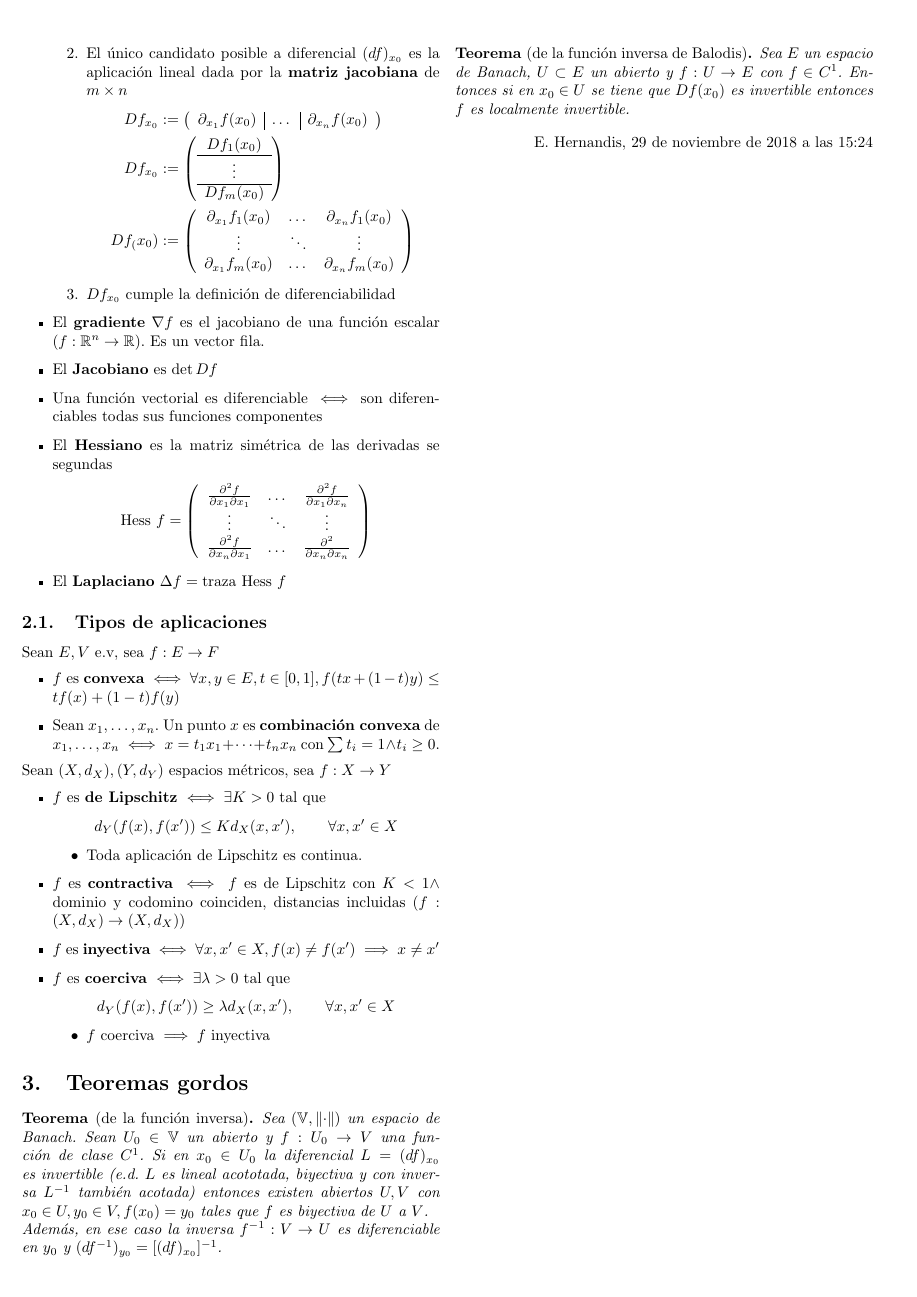
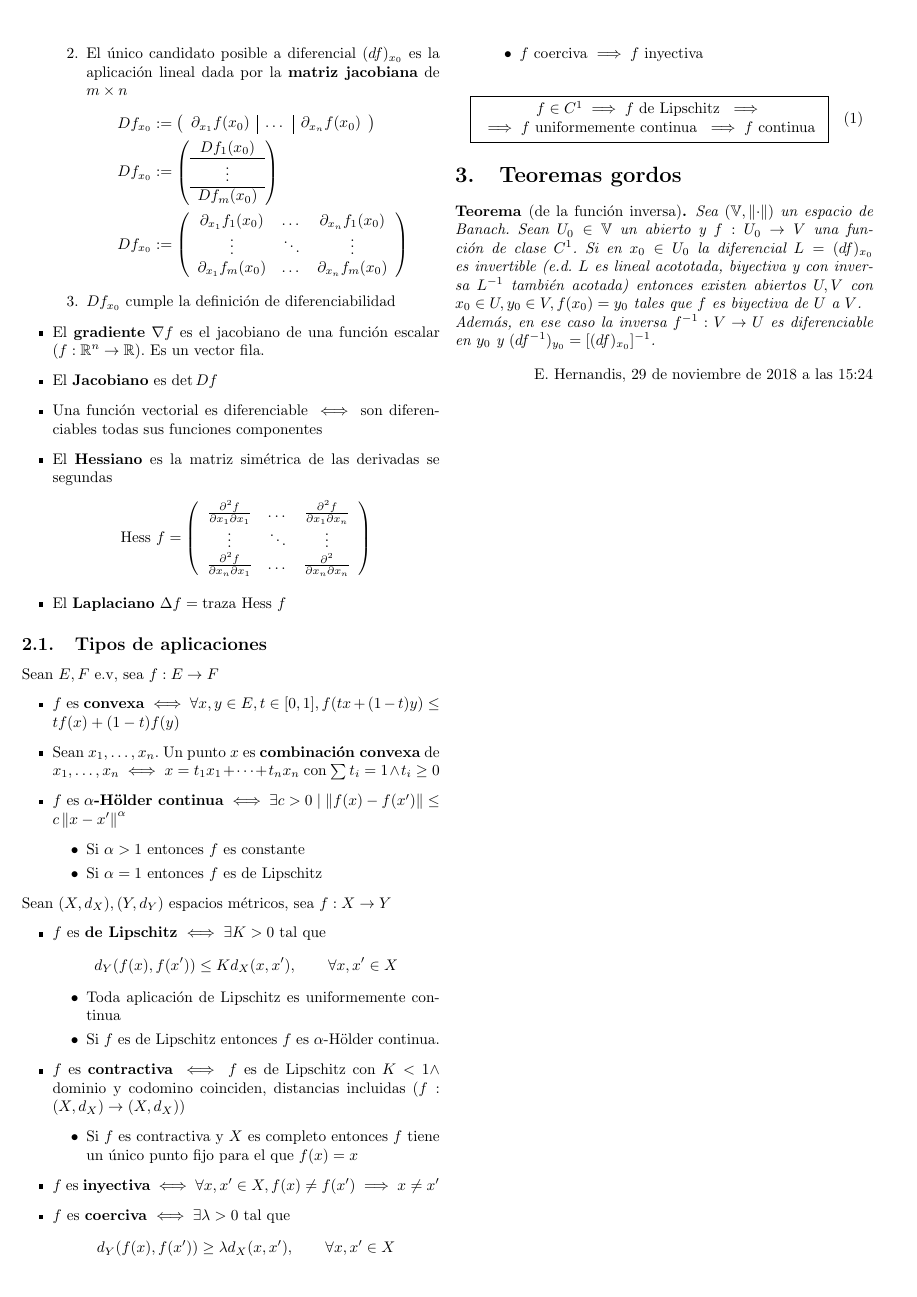
Before and after one commit to knifecake/apuntes, a LaTeX CV (anamat/resumen-anamat.tex): page 3 of 3. Compiled offline with pdfLaTeX.

Commit message:
alpha holder conditions

```diff
--- a/anamat/resumen-anamat.tex
+++ b/anamat/resumen-anamat.tex
@@ -276,10 +276,15 @@ Sean $E, F$ espacios normados, $x_0 \in E, U \subset E$ entorno abierto de $x_0$
 
 \subsection{Tipos de aplicaciones}
 
-Sean $E,V$ e.v, sea $f: E \to F$
+Sean $E,F$ e.v, sea $f: E \to F$
 \begin{itemize}
 	\item $f$ es \textbf{convexa} $\iff \forall x,y \in E, t \in [0,1], f(tx + (1-t)y) \leq tf(x) + (1-t)f(y)$
-	\item Sean $x_1, \dots, x_n$. Un punto $x$ es \textbf{combinación convexa} de $x_1, \dots, x_n \iff x = t_1x_1 + \dots + t_nx_n$ con $\sum t_i = 1 \land t_i \geq 0$.
+	\item Sean $x_1, \dots, x_n$. Un punto $x$ es \textbf{combinación convexa} de $x_1, \dots, x_n \iff x = t_1x_1 + \dots + t_nx_n$ con $\sum t_i = 1 \land t_i \geq 0$
+	\item $f$ es $\alpha$\textbf{-Hölder continua} $\iff \exists c > 0 \mid \norma{f(x) - f(x')} \leq c \norma{x - x'}^\alpha$
+	\begin{itemize}
+		\item Si $\alpha > 1$ entonces $f$ es constante
+		\item Si $\alpha = 1$ entonces $f$ es de Lipschitz
+	\end{itemize}
 \end{itemize}
 
 Sean $(X, d_X), (Y, d_Y)$ espacios métricos, sea $f:X \to Y$
@@ -289,10 +294,14 @@ Sean $(X, d_X), (Y, d_Y)$ espacios métricos, sea $f:X \to Y$
 		d_Y(f(x), f(x')) \leq K d_X(x,x'),\qquad \forall x,x' \in X
 	\end{align*}
 	\begin{itemize}
-		\item Toda aplicación de Lipschitz es continua.
+		\item Toda aplicación de Lipschitz es uniformemente continua
+		\item Si $f$ es de Lipschitz entonces $f$ es $\alpha$-Hölder continua.
 	\end{itemize}
 
 	\item $f$ es \textbf{contractiva} $\iff f$ es de Lipschitz con $K < 1 \land$ dominio y codomino coinciden, distancias incluidas ($f:(X, d_X) \to (X, d_X)$)
+	\begin{itemize}
+		\item Si $f$ es contractiva y $X$ es completo entonces $f$ tiene un único punto fijo para el que $f(x) = x$
+	\end{itemize}
 
 	\item $f$ es \textbf{inyectiva} $\iff \forall x,x' \in X, f(x) \neq f(x') \implies x \neq x'$
 
@@ -304,6 +313,14 @@ Sean $(X, d_X), (Y, d_Y)$ espacios métricos, sea $f:X \to Y$
 		\item $f$ coerciva $\implies f$ inyectiva
 	\end{itemize}
 \end{itemize}
+\begin{multline}
+\boxed{
+	\begin{array}{c}
+	f \in C^1 \implies f \text{ de Lipschitz }\implies\\
+	\implies f \text{ uniformemente continua }\implies f\text{ continua}
+	\end{array}
+	}
+\end{multline}
 
 \section{Teoremas gordos}
 
@@ -313,12 +330,6 @@ Sean $(X, d_X), (Y, d_Y)$ espacios métricos, sea $f:X \to Y$
 	Además, en ese caso la inversa $f^{-1}:V \to U$ es diferenciable en $y_0$ y $(df^{-1})_{y_0} = [(df)_{x_0}]^{-1}$.
 \end{thm}
 
-\begin{thm}[de la función inversa de Balodis]
-	Sea $E$ un espacio de Banach, $U \subset E$ un abierto y $f:U \to E$ con $f \in C^1$. Entonces si en $x_0 \in U$ se tiene que $Df(x_0)$ es invertible entonces $f$ es localmente invertible.
-\end{thm}
-
-
-
 \begin{flushright}
 	E. Hernandis, \today $ $ a las \currenttime
 \end{flushright}
```
Also changed, not shown: anamat/resumen-anamat.pdf, anamat/resumen-anamat.tex (2 more changed lines).
